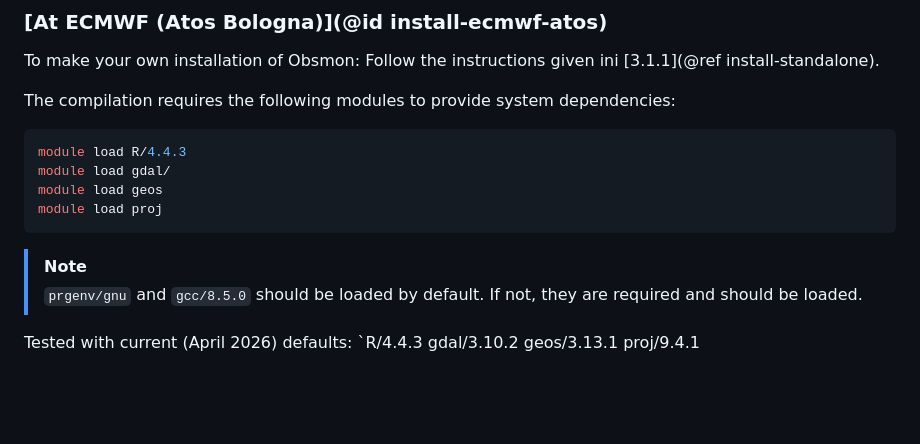
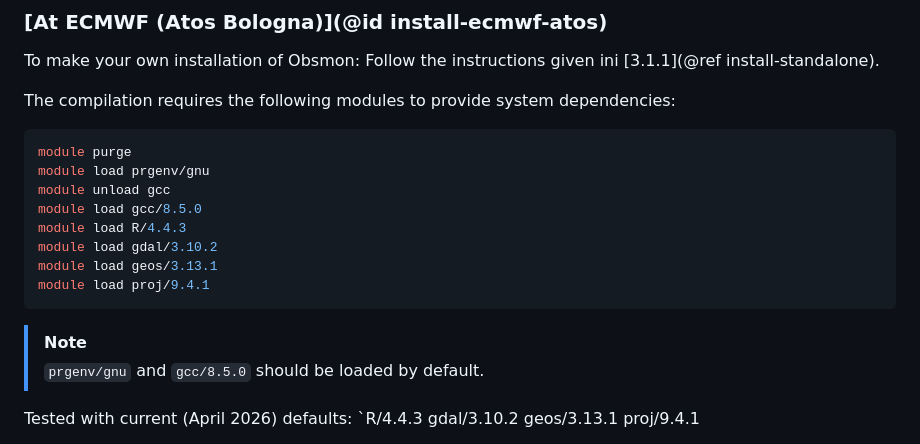
Before and after one commit to Hirlam/obsmon, a Markdown page: docs/src/Installing.md, the part around the change. Drawn GitHub-style; blank space fills up the shorter version.

Commit message:
Let's be omre specific

````diff
--- a/docs/src/Installing.md
+++ b/docs/src/Installing.md
@@ -95,14 +95,17 @@ Follow the instructions given ini [3.1.1](@ref install-standalone).
 The compilation requires the following modules to provide system dependencies:
 
 ```bash
+module purge
+module load prgenv/gnu
+module unload gcc
+module load gcc/8.5.0
 module load R/4.4.3
-module load gdal/
-module load geos
-module load proj
+module load gdal/3.10.2
+module load geos/3.13.1
+module load proj/9.4.1
 ```
 > [!NOTE]
 > `prgenv/gnu` and `gcc/8.5.0` should be loaded by default.
-> If not, they are required and should be loaded.
 
 Tested with current (April 2026) defaults: `R/4.4.3 gdal/3.10.2 geos/3.13.1 proj/9.4.1
 
````
